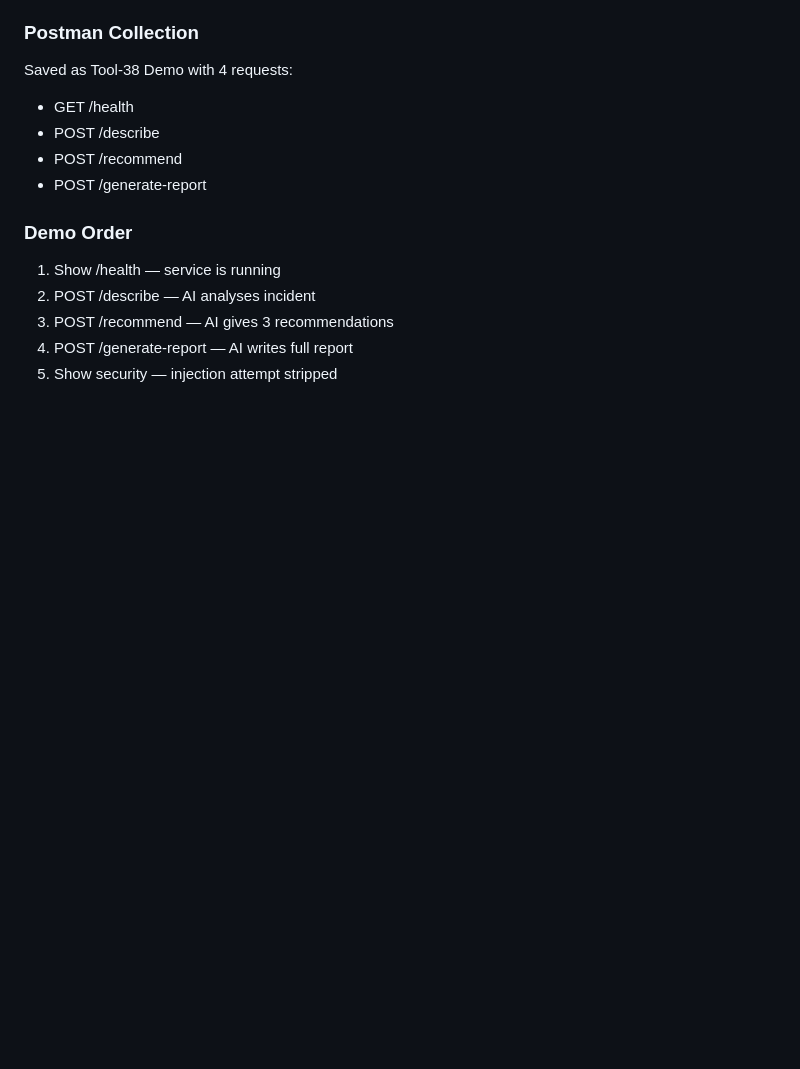
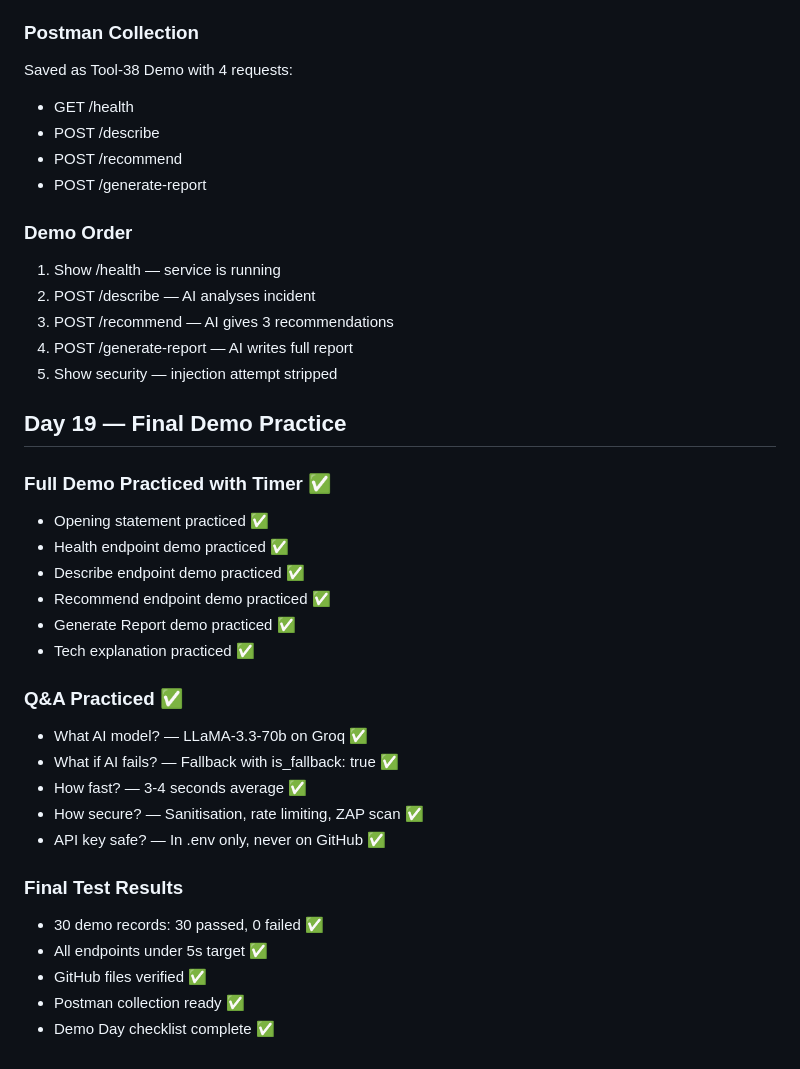
Before and after one commit to Lavanyarameshb/post-incident-review-system, a Markdown page: ai-service/DEMO_SCRIPT.md, the part around the change. Drawn GitHub-style; blank space fills up the shorter version.

Commit message:
Day 19 — Final demo practice complete, all endpoints verified, ready for Demo Day

```diff
--- a/ai-service/DEMO_SCRIPT.md
+++ b/ai-service/DEMO_SCRIPT.md
@@ -120,3 +120,27 @@ Saved as Tool-38 Demo with 4 requests:
 3. POST /recommend — AI gives 3 recommendations
 4. POST /generate-report — AI writes full report
 5. Show security — injection attempt stripped
+
+## Day 19 — Final Demo Practice
+
+### Full Demo Practiced with Timer ✅
+- Opening statement practiced ✅
+- Health endpoint demo practiced ✅
+- Describe endpoint demo practiced ✅
+- Recommend endpoint demo practiced ✅
+- Generate Report demo practiced ✅
+- Tech explanation practiced ✅
+
+### Q&A Practiced ✅
+- What AI model? — LLaMA-3.3-70b on Groq ✅
+- What if AI fails? — Fallback with is_fallback: true ✅
+- How fast? — 3-4 seconds average ✅
+- How secure? — Sanitisation, rate limiting, ZAP scan ✅
+- API key safe? — In .env only, never on GitHub ✅
+
+### Final Test Results
+- 30 demo records: 30 passed, 0 failed ✅
+- All endpoints under 5s target ✅
+- GitHub files verified ✅
+- Postman collection ready ✅
+- Demo Day checklist complete ✅
```
